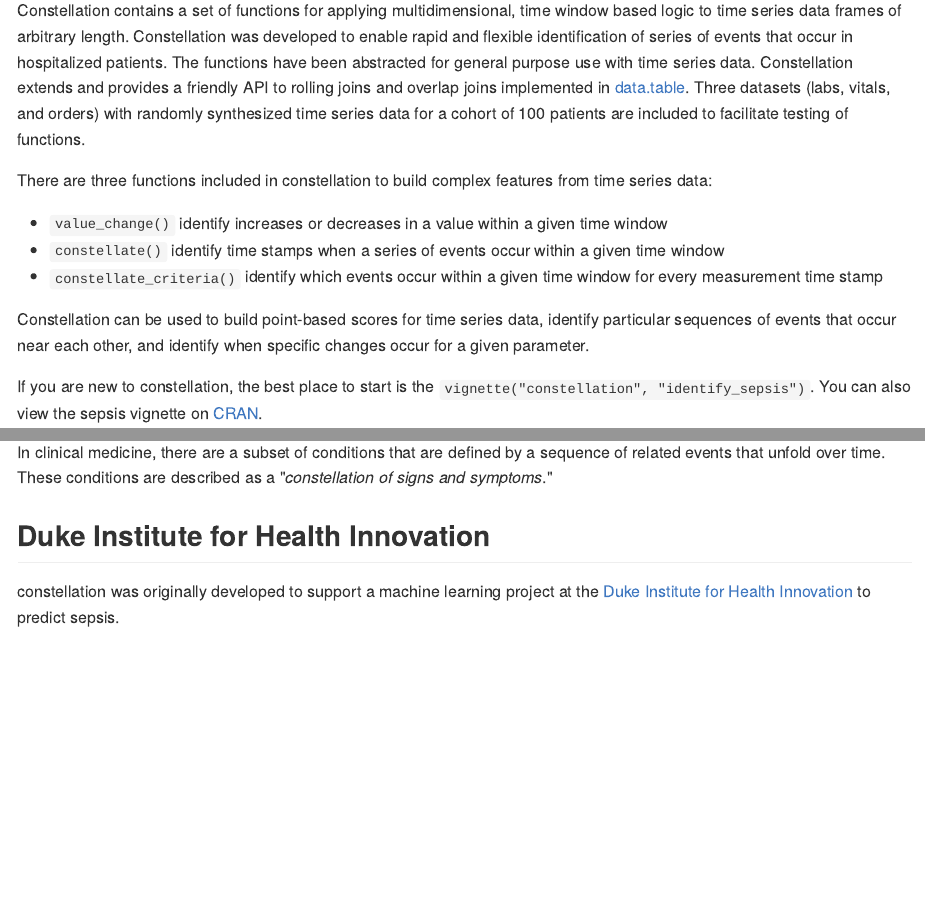
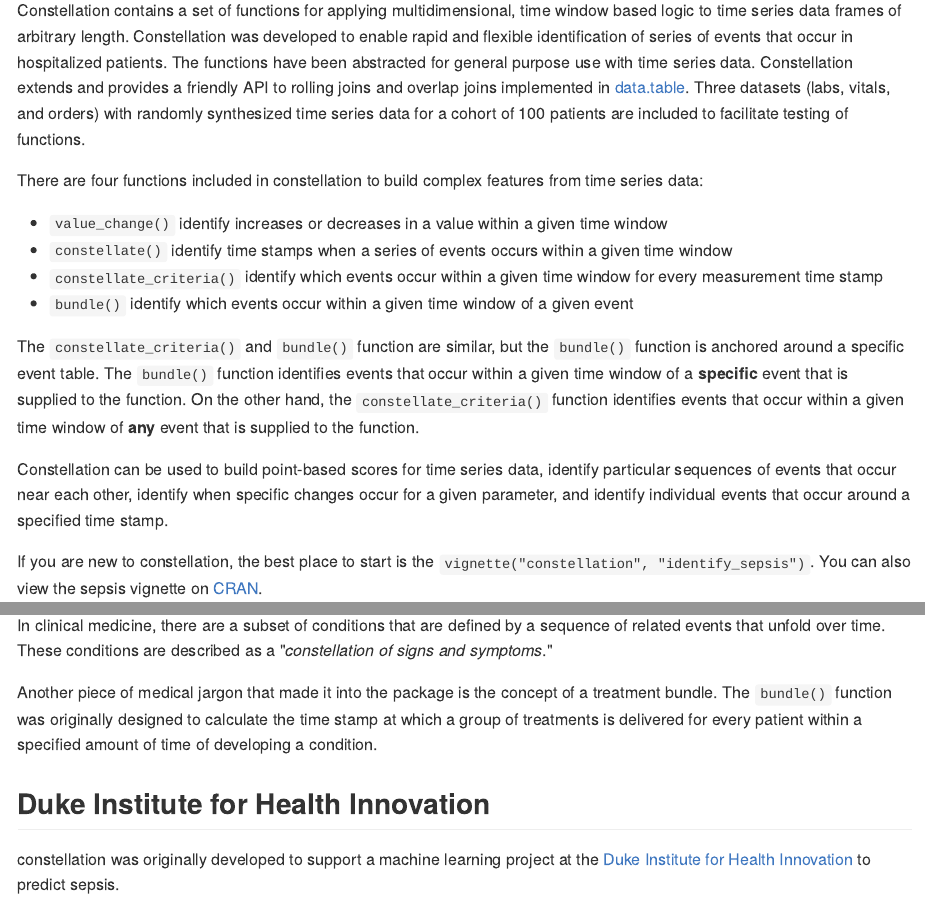
Before and after one commit to marksendak/constellation, an R Markdown document (README.Rmd): the page in a window 1100 px wide, from 180 px down, and a second part further down, joined at a grey line. The pictures show the output file README.md that the author committed with the source, drawn offline in the style of GitHub; badge pictures from the web are left out.

Commit message:
- Update package readme to include description of new bundle function - Change title of bundle function

```diff
--- a/README.Rmd
+++ b/README.Rmd
@@ -22,13 +22,16 @@ knitr::opts_chunk$set(
 
 Constellation contains a set of functions for applying multidimensional, time window based logic to time series data frames of arbitrary length. Constellation was developed to enable rapid and flexible identification of series of events that occur in hospitalized patients. The functions have been abstracted for general purpose use with time series data. Constellation extends and provides a friendly API to rolling joins and overlap joins implemented in [data.table](https://CRAN.R-project.org/package=data.table). Three datasets (labs, vitals, and orders) with randomly synthesized time series data for a cohort of 100 patients are included to facilitate testing of functions.
 
-There are three functions included in constellation to build complex features from time series data:
+There are four functions included in constellation to build complex features from time series data:
 
 * `value_change()` identify increases or decreases in a value within a given time window
-* `constellate()` identify time stamps when a series of events occur within a given time window
+* `constellate()` identify time stamps when a series of events occurs within a given time window
 * `constellate_criteria()` identify which events occur within a given time window for every measurement time stamp
+* `bundle()` identify which events occur within a given time window of a given event
 
-Constellation can be used to build point-based scores for time series data, identify particular sequences of events that occur near each other, and identify when specific changes occur for a given parameter.
+The `constellate_criteria()` and `bundle()` function are similar, but the `bundle()` function is anchored around a specific event table. The `bundle()` function identifies events that occur within a given time window of a **specific** event that is supplied to the function. On the other hand, the `constellate_criteria()` function identifies events that occur within a given time window of **any** event that is supplied to the function.
+
+Constellation can be used to build point-based scores for time series data, identify particular sequences of events that occur near each other, identify when specific changes occur for a given parameter, and identify individual events that occur around a specified time stamp.
 
 If you are new to constellation, the best place to start is the `vignette("constellation", "identify_sepsis")`. You can also view the sepsis vignette on [CRAN](https://cran.r-project.org/web/packages/constellation/vignettes/identify_sepsis.html).
 
@@ -90,6 +93,8 @@ head(systolic_bp_drop)
 
 In clinical medicine, there are a subset of conditions that are defined by a sequence of related events that unfold over time. These conditions are described as a "*constellation of signs and symptoms*."
 
+Another piece of medical jargon that made it into the package is the concept of a treatment bundle. The `bundle()` function was originally designed to calculate the time stamp at which a group of treatments is delivered for every patient within a specified amount of time of developing a condition.
+
 ## Duke Institute for Health Innovation
 
 constellation was originally developed to support a machine learning project at the [Duke Institute for Health Innovation](http://www.dihi.org/) to predict sepsis.
```
Also changed, not shown: R/bundle.R (+1 -2 lines), README.md, 1 other file.
